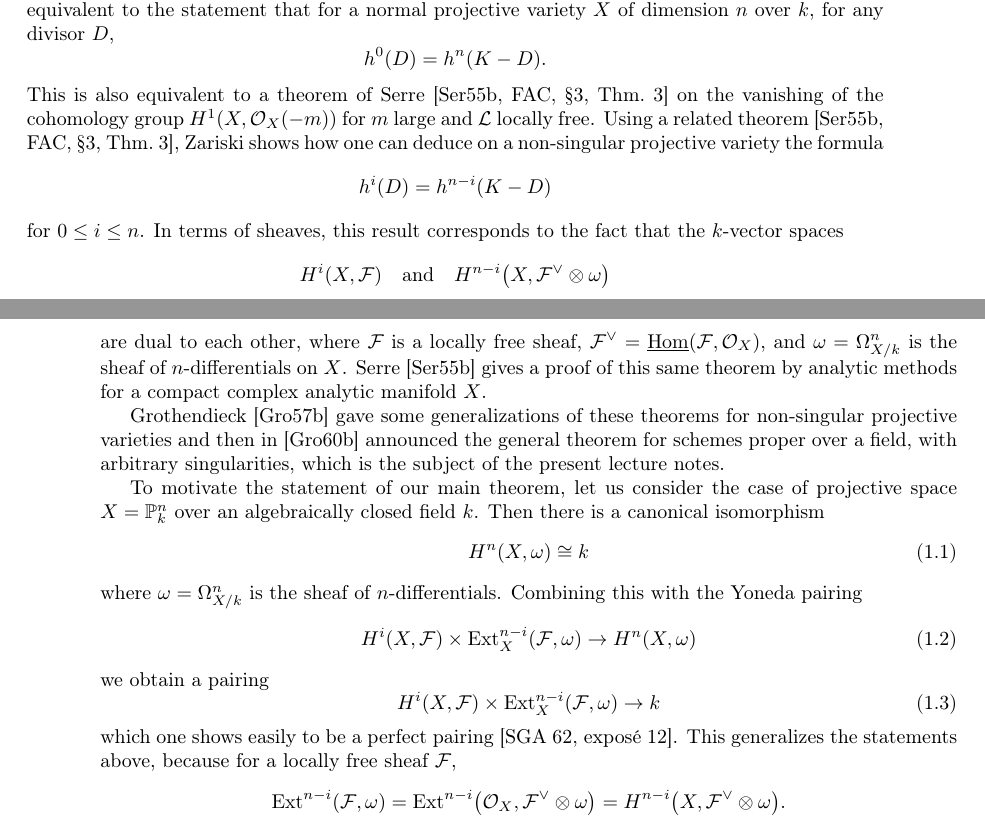
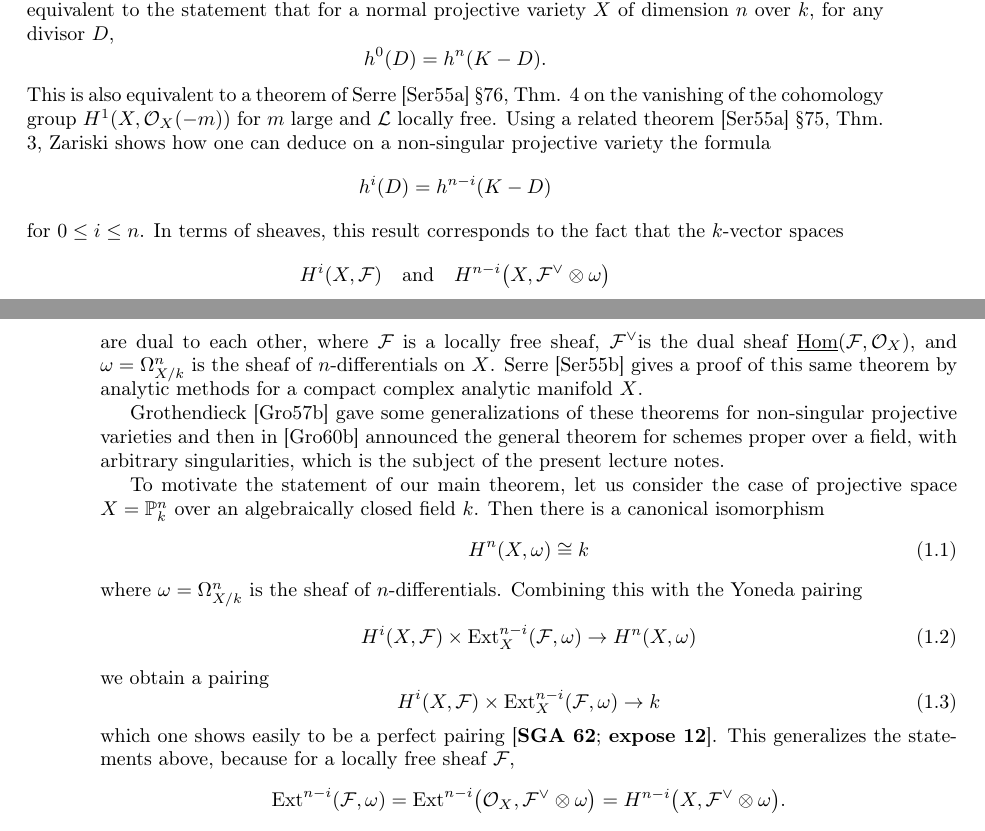
Before and after one commit to PeterWu-Biomath/Residues-and-Duality-Tex, a LaTeX thesis (main.tex, which reads Intro.tex): two parts of pages 7 and 8 of 33, joined at a grey line, cut so that both start at the same text. Compiled offline with pdfLaTeX.

Commit message:
proof reading

```diff
--- a/Intro.tex
+++ b/Intro.tex
@@ -23,7 +23,9 @@ Various attempts were made to generalize this theorem to varieties of higher dim
 \[
 h^{0}(D)=h^{n}(K-D).
 \]
-This is also equivalent to a theorem of Serre \cite[FAC, \S 3, Thm.~3]{15} on the vanishing of the cohomology group $H^{1}(X, \sO_{X}(-m))$ for $m$ large and $\sL$ locally free. Using a related theorem \cite[FAC, \S 3, Thm.~3]{15}, Zariski shows how one can deduce on a non-singular projective variety the formula
+This is also equivalent to a theorem of Serre \cite{FAC} \S 76, Thm. 4
+%Todo: better citation?
+on the vanishing of the cohomology group $H^{1}(X, \sO_{X}(-m))$ for $m$ large and $\sL$ locally free. Using a related theorem \cite{FAC} \S 75, Thm. 3, Zariski shows how one can deduce on a non-singular projective variety the formula
 \[
 h^{i}(D)=h^{n-i}(K-D)
 \]
@@ -31,7 +33,7 @@ for $0\leq i\leq n$. In terms of sheaves, this result corresponds to the fact th
 \[
 H^{i}(X, \sF) \quad\text{and}\quad H^{n-i}\bigl(X, \sF^{\vee}\otimes\somega\bigr)
 \]
-are dual to each other, where $\sF$ is a locally free sheaf, $\sF^{\vee}=\underline{\Hom}(\sF,\sO_{X})$, and $\somega=\Omega_{X/k}^{n}$ is the sheaf of $n$-differentials on $X$. Serre \cite{15} gives a proof of this same theorem by analytic methods for a compact complex analytic manifold $X$.
+are dual to each other, where $\sF$ is a locally free sheaf, $\sF^{\vee}$is the dual sheaf $\underline{\Hom}(\sF,\sO_{X})$, and $\somega=\Omega_{X/k}^{n}$ is the sheaf of $n$-differentials on $X$. Serre \cite{15} gives a proof of this same theorem by analytic methods for a compact complex analytic manifold $X$.
 
 Grothendieck \cite{8} gave some generalizations of these theorems for non-singular projective varieties and then in \cite{9} announced the general theorem for schemes proper over a field, with arbitrary singularities, which is the subject of the present lecture notes.
 
@@ -47,7 +49,7 @@ we obtain a pairing
 \begin{equation}\label{eq:3}
 	H^{i}(X, \sF)\times \Ext_{X}^{n-i}(\sF,\somega)\to k
 \end{equation}
-which one shows easily to be a perfect pairing [SGA 62, exposé 12]. This generalizes the statements above, because for a locally free sheaf $\sF$,
+which one shows easily to be a perfect pairing \cite{SGA 62, expose 12}. This generalizes the statements above, because for a locally free sheaf $\sF$,
 \[
 \Ext^{n-i}(\sF,\somega)=\Ext^{n-i}\bigl(\sO_{X},\sF^{\vee}\otimes\somega\bigr)=H^{n-i}\bigl(X,\sF^{\vee}\otimes\somega\bigr).
 \]
--- a/main.tex
+++ b/main.tex
@@ -20,7 +20,7 @@
 \newcommand{\somega}{\omega}
 \newcommand{\bbP}{\mathbb{P}}
 \newcommand{\bbk}{\boldsymbol{k}}
-\newcommand{\DerR}{\mathbb{R}}
+\newcommand{\DerR}{\mathcal{R}}
 \newcommand{\DerL}{\mathbb{L}}
 
 \usepackage[
```
Also changed, not shown: main.pdf, Intro.tex (4 more changed lines). Lines whose indentation alone changed are shown as unchanged.
